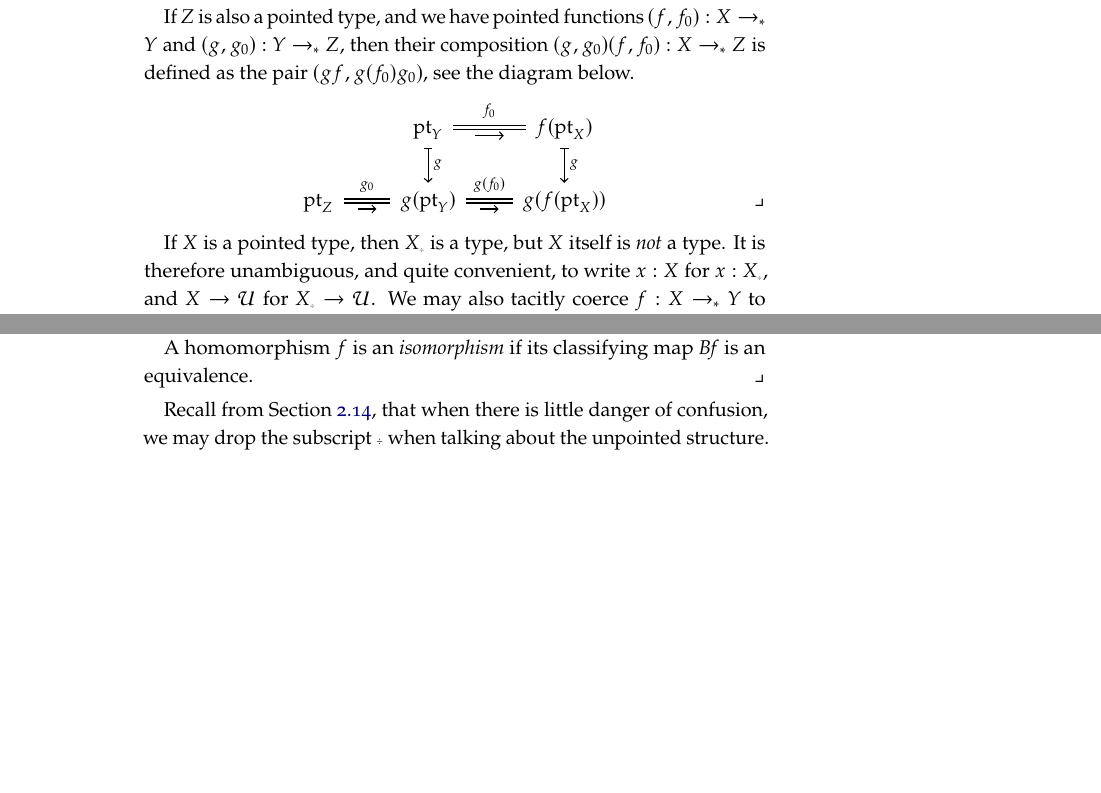
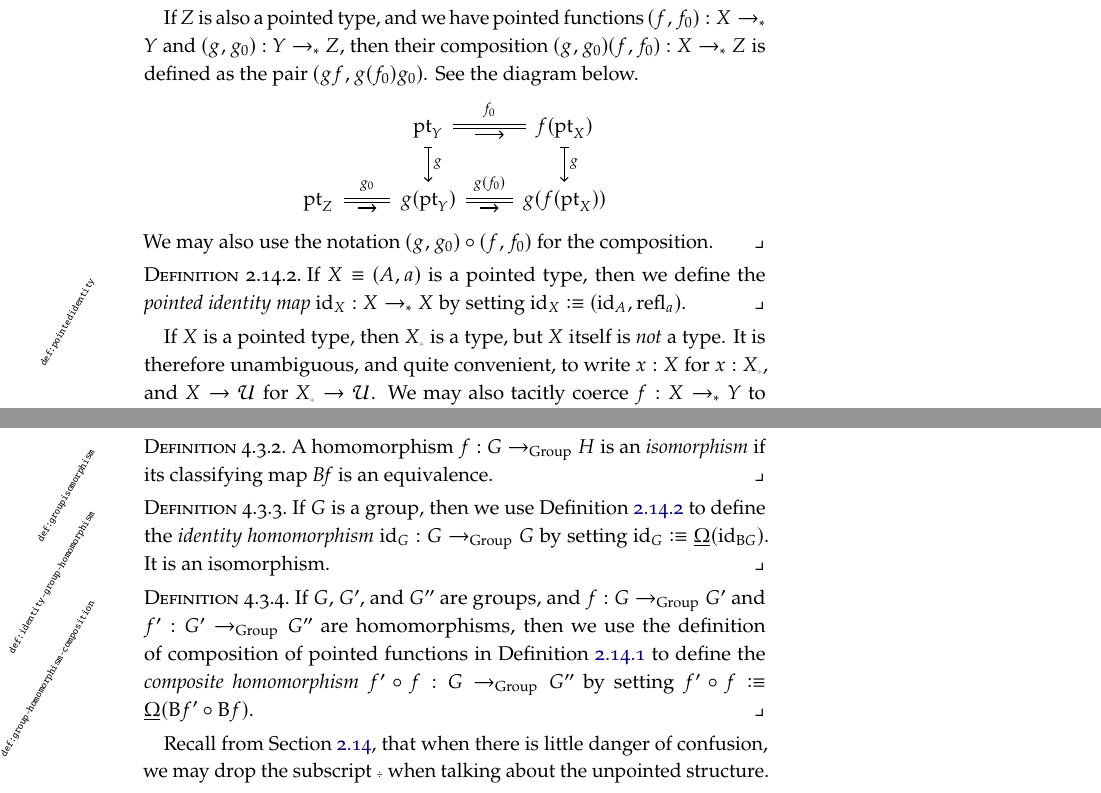
Before and after one commit to UniMath/SymmetryBook, a LaTeX thesis (book.tex, which reads group.tex, intro-uf.tex): two parts of pages 35 and 92 of 188, joined at a grey line, cut so that both start at the same text, the shorter picture padded with empty space. Compiled offline with pdfLaTeX; TikZ figures are drawn from their code, not taken from saved files.

Commit message:
add definitions: identity gp homo, composite gp homo

```diff
--- a/group.tex
+++ b/group.tex
@@ -855,12 +855,27 @@ necessarily given by reflexivity.  Indeed, that works out, thereby motivating th
   \glossary(924Omega__){$\protect\mkhom$}{homomorphism constructor, \cref{def:grouphomomorphism}}
   We again write $\B : \Hom(G,H) \to (\BG \ptdto \BH)$ for the destructor,
   and we call $\Bf$ \emph{classifying map} of the homomorphism.
-
-  A homomorphism $f$ is an \emph{isomorphism}\index{isomorphism!of groups} if its classifying map $\Bf$ is an equivalence.
-\end{definition}
+\end{definition}
+
+\begin{definition}\label{def:groupisomorphism}
+  A homomorphism $f : G\to_\Group H$ is an \emph{isomorphism}\index{isomorphism!of groups} if its classifying map $\Bf$ is an equivalence.
+\end{definition}
+
+\begin{definition}\label{def:identity-group-homomorphism}
+  If $G$ is a group, then we use \cref{def:pointedidentity} to define the \emph{identity homomorphism} $\id_G : G\to_\Group G$ by
+  setting $\id_G \defeq \mkhom (\id_{\B G})$.  It is an isomorphism.
+\end{definition}
+
+\begin{definition}\label{def:group-homomorphism-composition}
+  If $G$, $G'$, and $G''$ are groups, and $f : G\to_\Group G'$ and $f' : G'\to_\Group G''$ are homomorphisms, then we use
+  the definition of composition of pointed functions in \cref{def:pointedtypes} to define the \emph{composite homomorphism}
+  $f' \circ f : G \to_\Group G''$ by setting $f' \circ f \defeq \mkhom (\B f' \circ \B f)$.
+\end{definition}
+
 Recall from \cref{sec:pointedtypes},
 that when there is little danger of confusion, we may drop the subscript
 $\div$ when talking about the unpointed structure.
+
 \begin{remark}\label{rem:Bf-convention}
   To construct a function $\varphi : \prod_{f:\Hom(G,H)}T(f)$,
   where $T(f)$ is a family of types indexed by $f:\Hom(G,H)$,
--- a/intro-uf.tex
+++ b/intro-uf.tex
@@ -1794,16 +1794,23 @@ Therefore the following is \emph{not} a subtype of $\UU$.
   If $Z$ is also a pointed type,
   and we have pointed functions $(f,f_0) : X\ptdto Y$ and $(g,g_0) : Y\ptdto Z$,
   then their composition
-  $(g,g_0)(f,f_0) : X\ptdto Z$ is defined as the pair $(gf,g(f_0)g_0)$,
-  see the diagram below.
+  $(g,g_0)(f,f_0) : X\ptdto Z$ is defined as the pair $(gf,g(f_0)g_0)$.
+  See the diagram below.
   \[
     \begin{tikzcd}[baseline=(O.base)]
       & \pt_Y \ar[r, eqr, "f_0"]\ar[d, mapsto, "g"]
       & f(\pt_X) \ar[d, mapsto, "g"]\\
       \pt_Z \ar[r, eqr, "g_0"] & g(\pt_Y) \ar[r, eqr, "g(f_0)" ] &
       |[alias=O]| g(f(\pt_X))
-    \end{tikzcd}\qedhere
+    \end{tikzcd}
   \]
+  We may also use the notation $(g,g_0) \circ (f,f_0)$ for the composition.
+  \qedhere
+\end{definition}
+
+\begin{definition}\label{def:pointedidentity}
+  If $X \jdeq (A,a)$ is a pointed type, then we define the \emph{pointed identity map}
+  $\id_X : X \ptdto X$ by setting $\id_X \defeq (\id_A, \refl a)$.
 \end{definition}
 
 If $X$ is a pointed type, then $X_\div $ is a type, but $X$ itself is
```
